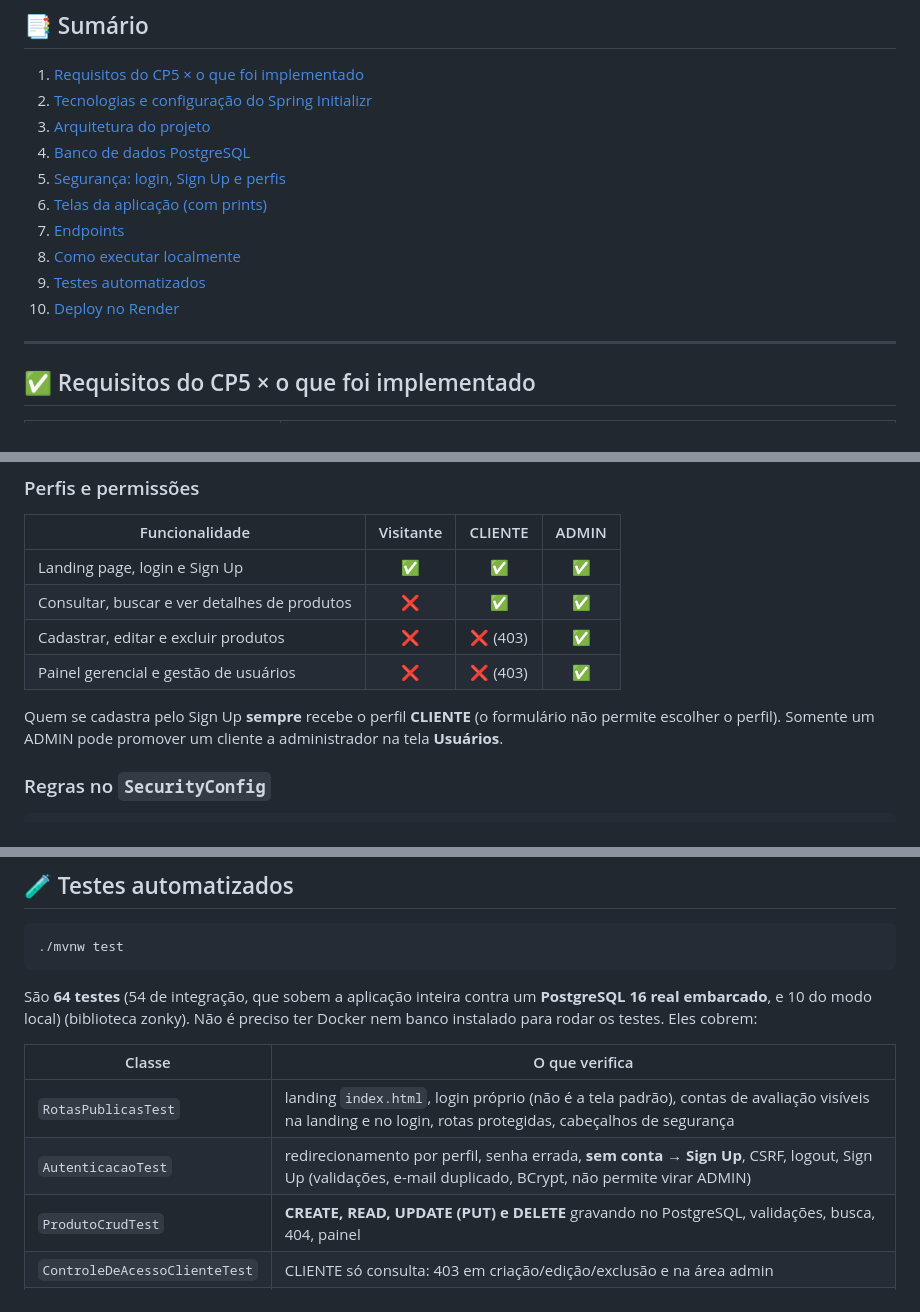
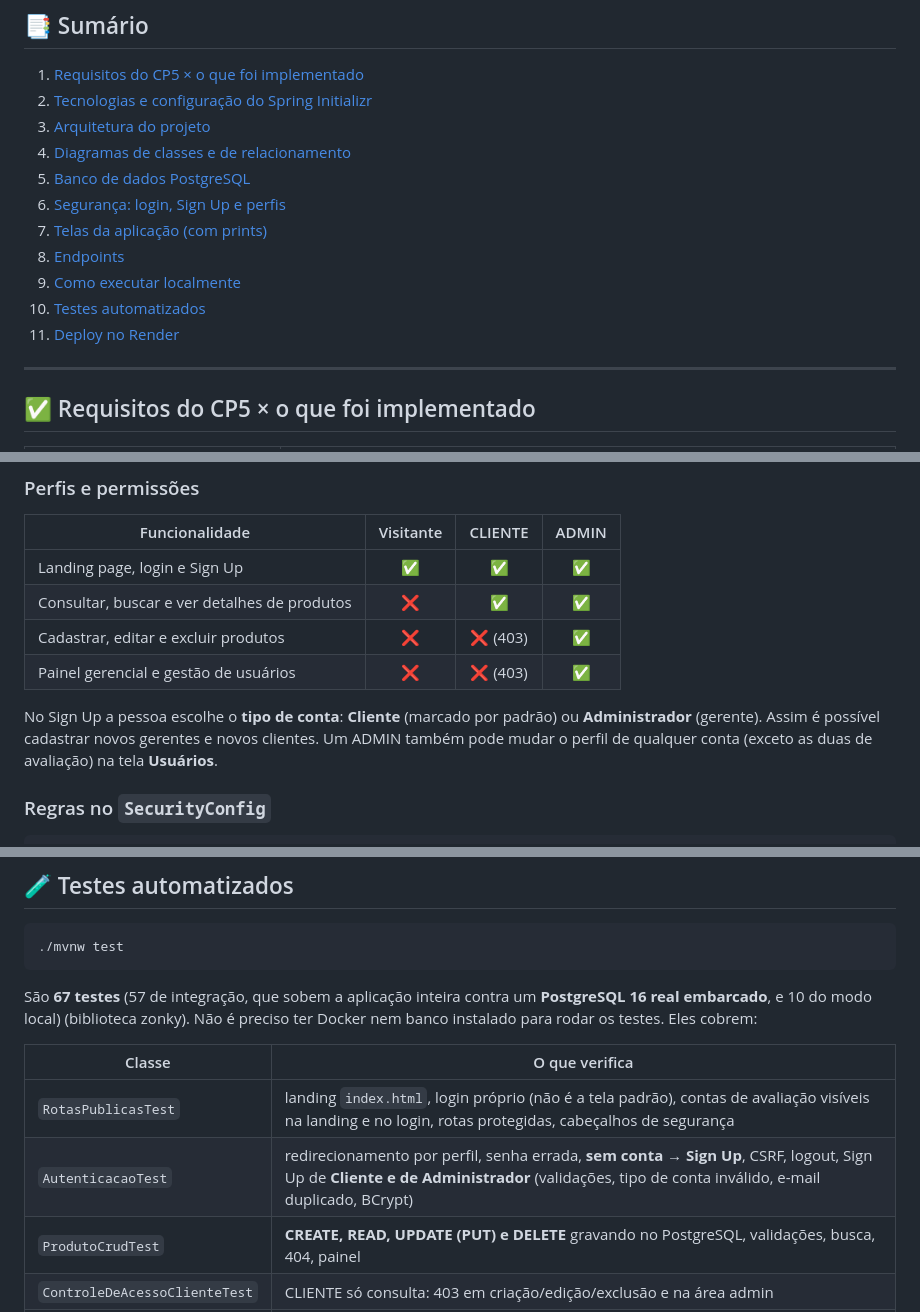
Before and after one commit to GabrielRobertoni/cp5-java-advanced-parte1, a Markdown page: README.md, 3 parts joined by grey strips. Drawn GitHub-style.

````diff
--- a/README.md
+++ b/README.md
@@ -40,13 +44,14 @@ As duas contas abaixo já existem no banco e também aparecem na **página inici
 1. [Requisitos do CP5 × o que foi implementado](#-requisitos-do-cp5--o-que-foi-implementado)
 2. [Tecnologias e configuração do Spring Initializr](#-tecnologias-e-configuração-do-spring-initializr)
 3. [Arquitetura do projeto](#-arquitetura-do-projeto)
-4. [Banco de dados PostgreSQL](#-banco-de-dados-postgresql)
-5. [Segurança: login, Sign Up e perfis](#-segurança-login-sign-up-e-perfis)
-6. [Telas da aplicação (com prints)](#-telas-da-aplicação-com-prints)
-7. [Endpoints](#-endpoints)
-8. [Como executar localmente](#-como-executar-localmente)
-9. [Testes automatizados](#-testes-automatizados)
-10. [Deploy no Render](#-deploy-no-render)
+4. [Diagramas de classes e de relacionamento](#-diagramas-de-classes-e-de-relacionamento)
+5. [Banco de dados PostgreSQL](#-banco-de-dados-postgresql)
+6. [Segurança: login, Sign Up e perfis](#-segurança-login-sign-up-e-perfis)
+7. [Telas da aplicação (com prints)](#-telas-da-aplicação-com-prints)
+8. [Endpoints](#-endpoints)
+9. [Como executar localmente](#-como-executar-localmente)
+10. [Testes automatizados](#-testes-automatizados)
+11. [Deploy no Render](#-deploy-no-render)
 
 ---
 
@@ -200,8 +363,9 @@ spring:
 | Cadastrar, editar e excluir produtos | ❌ | ❌ (403) | ✅ |
 | Painel gerencial e gestão de usuários | ❌ | ❌ (403) | ✅ |
 
-Quem se cadastra pelo Sign Up **sempre** recebe o perfil **CLIENTE** (o formulário não permite escolher o perfil).
-Somente um ADMIN pode promover um cliente a administrador na tela **Usuários**.
+No Sign Up a pessoa escolhe o **tipo de conta**: **Cliente** (marcado por padrão) ou **Administrador** (gerente).
+Assim é possível cadastrar novos gerentes e novos clientes. Um ADMIN também pode mudar o perfil de qualquer conta
+(exceto as duas de avaliação) na tela **Usuários**.
 
 ### Regras no `SecurityConfig`
 
@@ -510,13 +675,13 @@ também: `docker compose down -v`.
 ./mvnw test
 ```
 
-São **64 testes** (54 de integração, que sobem a aplicação inteira contra um **PostgreSQL 16 real embarcado**, e 10 do modo local)
+São **67 testes** (57 de integração, que sobem a aplicação inteira contra um **PostgreSQL 16 real embarcado**, e 10 do modo local)
 (biblioteca zonky). Não é preciso ter Docker nem banco instalado para rodar os testes. Eles cobrem:
 
 | Classe | O que verifica |
 |---|---|
 | `RotasPublicasTest` | landing `index.html`, login próprio (não é a tela padrão), contas de avaliação visíveis na landing e no login, rotas protegidas, cabeçalhos de segurança |
-| `AutenticacaoTest` | redirecionamento por perfil, senha errada, **sem conta → Sign Up**, CSRF, logout, Sign Up (validações, e-mail duplicado, BCrypt, não permite virar ADMIN) |
+| `AutenticacaoTest` | redirecionamento por perfil, senha errada, **sem conta → Sign Up**, CSRF, logout, Sign Up de **Cliente e de Administrador** (validações, tipo de conta inválido, e-mail duplicado, BCrypt) |
 | `ProdutoCrudTest` | **CREATE, READ, UPDATE (PUT) e DELETE** gravando no PostgreSQL, validações, busca, 404, painel |
 | `ControleDeAcessoClienteTest` | CLIENTE só consulta: 403 em criação/edição/exclusão e na área admin |
 | `AdminUsuariosTest` | promover/rebaixar perfil, excluir usuário, proteções contra o próprio admin, contas de avaliação protegidas |
````
Also changed, not shown: other parts of README.md (+165 -2 lines), docs/prints/03-signup-validacao.png, docs/prints/04-signup-preenchido.png, docs/prints/05-cadastro-sucesso-login.png, 13 other files.
